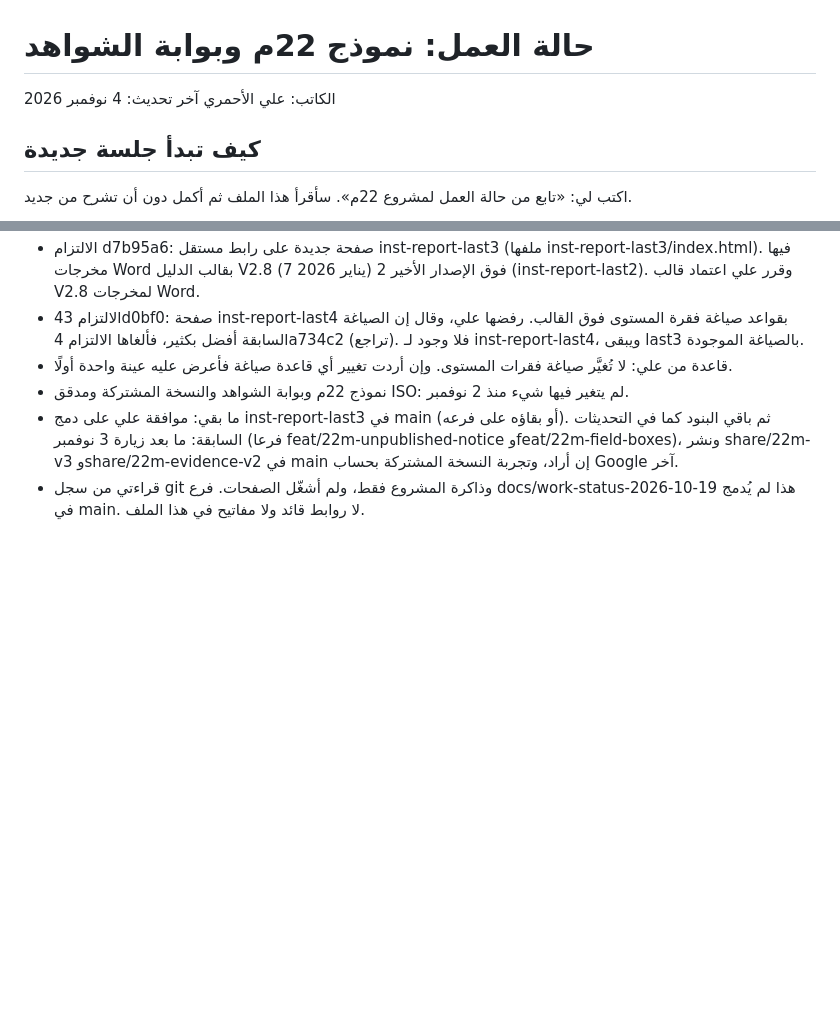
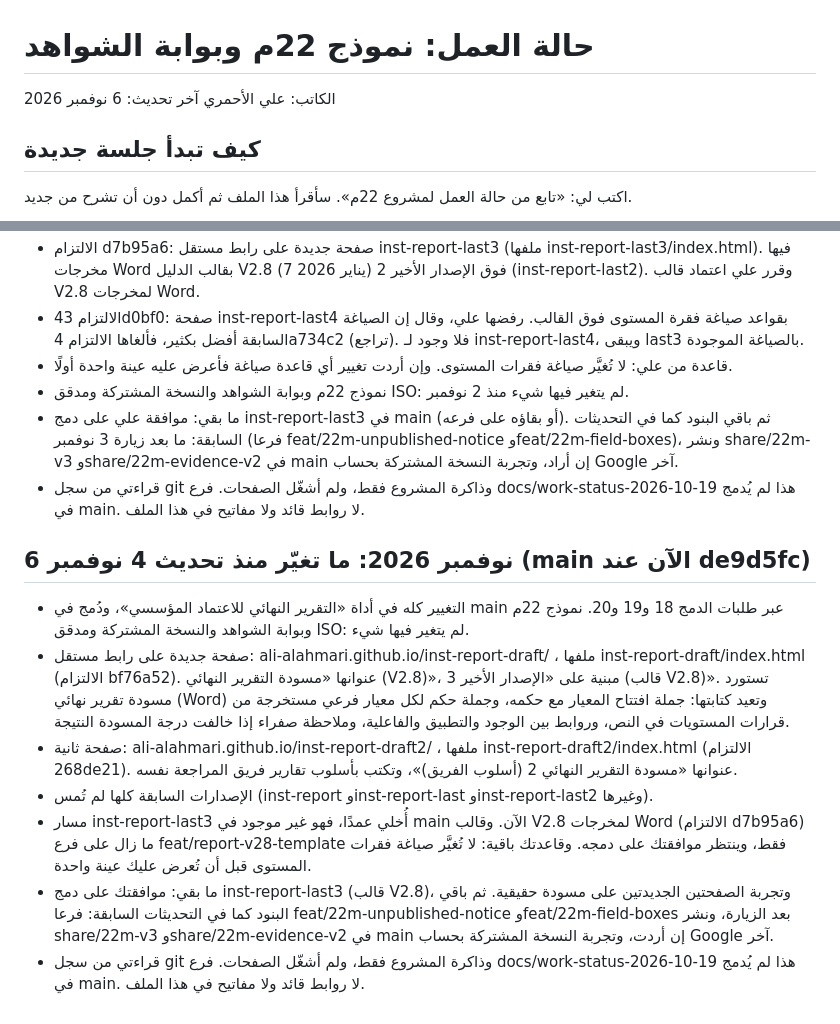
Before and after one commit to ali-alahmari/ali-alahmari.github.io, a Markdown page: project-status/حالة-العمل-22م.md, 2 parts joined by grey strips. GitHub-like rendering; blank space fills up the shorter version.

Commit message:
حالة العمل 22م: تحديث 6 نوفمبر (صفحتا مسودة التقرير النهائي في main)
Co-Authored-By: Claude Sonnet 5.5 <noreply@anthropic.com>
Claude-Session: https://claude.ai/code/session_01WenU9WxjXjPC2WVw8CAR8P

```diff
--- a/project-status/حالة-العمل-22م.md
+++ b/project-status/حالة-العمل-22م.md
@@ -1,7 +1,7 @@
 # حالة العمل: نموذج 22م وبوابة الشواهد
 
 الكاتب: علي الأحمري
-آخر تحديث: 4 نوفمبر 2026
+آخر تحديث: 6 نوفمبر 2026
 
 ## كيف تبدأ جلسة جديدة
 اكتب لي: «تابع من حالة العمل لمشروع 22م». سأقرأ هذا الملف ثم أكمل دون أن تشرح من جديد.
@@ -314,3 +314,12 @@
 - نموذج 22م وبوابة الشواهد والنسخة المشتركة ومدقق ISO: لم يتغير فيها شيء منذ 2 نوفمبر.
 - ما بقي: موافقة علي على دمج inst-report-last3 في main (أو بقاؤه على فرعه). ثم باقي البنود كما في التحديثات السابقة: ما بعد زيارة 3 نوفمبر (فرعا feat/22m-unpublished-notice وfeat/22m-field-boxes)، ونشر share/22m-v3 وshare/22m-evidence-v2 في main إن أراد، وتجربة النسخة المشتركة بحساب Google آخر.
 - قراءتي من سجل git وذاكرة المشروع فقط، ولم أشغّل الصفحات. فرع docs/work-status-2026-10-19 هذا لم يُدمج في main. لا روابط قائد ولا مفاتيح في هذا الملف.
+
+## 6 نوفمبر 2026: ما تغيّر منذ تحديث 4 نوفمبر (main الآن عند de9d5fc)
+- التغيير كله في أداة «التقرير النهائي للاعتماد المؤسسي»، ودُمج في main عبر طلبات الدمج 18 و19 و20. نموذج 22م وبوابة الشواهد والنسخة المشتركة ومدقق ISO: لم يتغير فيها شيء.
+- صفحة جديدة على رابط مستقل: ali-alahmari.github.io/inst-report-draft/ ، ملفها inst-report-draft/index.html (الالتزام bf76a52). عنوانها «مسودة التقرير النهائي (V2.8)»، مبنية على «الإصدار الأخير 3 (قالب V2.8)». تستورد مسودة تقرير نهائي (Word) وتعيد كتابتها: جملة افتتاح المعيار مع حكمه، وجملة حكم لكل معيار فرعي مستخرجة من قرارات المستويات في النص، وروابط بين الوجود والتطبيق والفاعلية، وملاحظة صفراء إذا خالفت درجة المسودة النتيجة.
+- صفحة ثانية: ali-alahmari.github.io/inst-report-draft2/ ، ملفها inst-report-draft2/index.html (الالتزام 268de21). عنوانها «مسودة التقرير النهائي 2 (أسلوب الفريق)»، وتكتب بأسلوب تقارير فريق المراجعة نفسه.
+- الإصدارات السابقة كلها لم تُمس (inst-report وinst-report-last وinst-report-last2 وغيرها).
+- مسار inst-report-last3 أُخلي عمدًا، فهو غير موجود في main الآن. وقالب V2.8 لمخرجات Word (الالتزام d7b95a6) ما زال على فرع feat/report-v28-template فقط، وينتظر موافقتك على دمجه. وقاعدتك باقية: لا تُغيَّر صياغة فقرات المستوى قبل أن تُعرض عليك عينة واحدة.
+- ما بقي: موافقتك على دمج inst-report-last3 (قالب V2.8)، وتجربة الصفحتين الجديدتين على مسودة حقيقية. ثم باقي البنود كما في التحديثات السابقة: فرعا feat/22m-unpublished-notice وfeat/22m-field-boxes بعد الزيارة، ونشر share/22m-v3 وshare/22m-evidence-v2 في main إن أردت، وتجربة النسخة المشتركة بحساب Google آخر.
+- قراءتي من سجل git وذاكرة المشروع فقط، ولم أشغّل الصفحات. فرع docs/work-status-2026-10-19 هذا لم يُدمج في main. لا روابط قائد ولا مفاتيح في هذا الملف.
```
